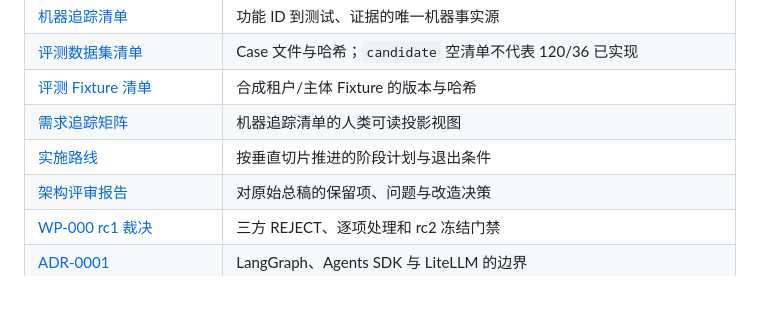
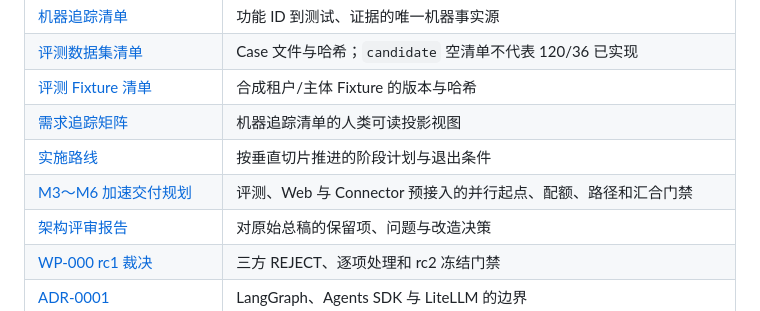
Before and after one commit to ClayExc/Multi-agent, a Markdown page: README.md, the part around the change. Drawn GitHub-style.

Commit message:
docs(roadmap): plan parallel M3-M6 delivery [FP-EVAL-001]

```diff
--- a/README.md
+++ b/README.md
@@ -127,6 +127,7 @@ OpenAI 官方将 Agents SDK 定位为有明确工具和重复编排模式的有
 | [评测 Fixture 清单](./contracts/registries/evaluation-fixture-manifest.v1.json) | 合成租户/主体 Fixture 的版本与哈希 |
 | [需求追踪矩阵](./docs/acceptance/TRACEABILITY.md) | 机器追踪清单的人类可读投影视图 |
 | [实施路线](./docs/roadmap/IMPLEMENTATION_PLAN.md) | 按垂直切片推进的阶段计划与退出条件 |
+| [M3～M6 加速交付规划](./docs/roadmap/ACCELERATED_DELIVERY_PLAN.md) | 评测、Web 与 Connector 预接入的并行起点、配额、路径和汇合门禁 |
 | [架构评审报告](./docs/review/ARCHITECTURE_REVIEW.md) | 对原始总稿的保留项、问题与改造决策 |
 | [WP-000 rc1 裁决](./docs/review/WP-000-RC1-DISPOSITION.md) | 三方 REJECT、逐项处理和 rc2 冻结门禁 |
 | [ADR-0001](./docs/decisions/ADR-0001-orchestration-boundary.md) | LangGraph、Agents SDK 与 LiteLLM 的边界 |
```
Also changed, not shown: docs/roadmap/ACCELERATED_DELIVERY_PLAN.md (added, +222 -0 lines), docs/roadmap/IMPLEMENTATION_PLAN.md (+9 -0 lines).
